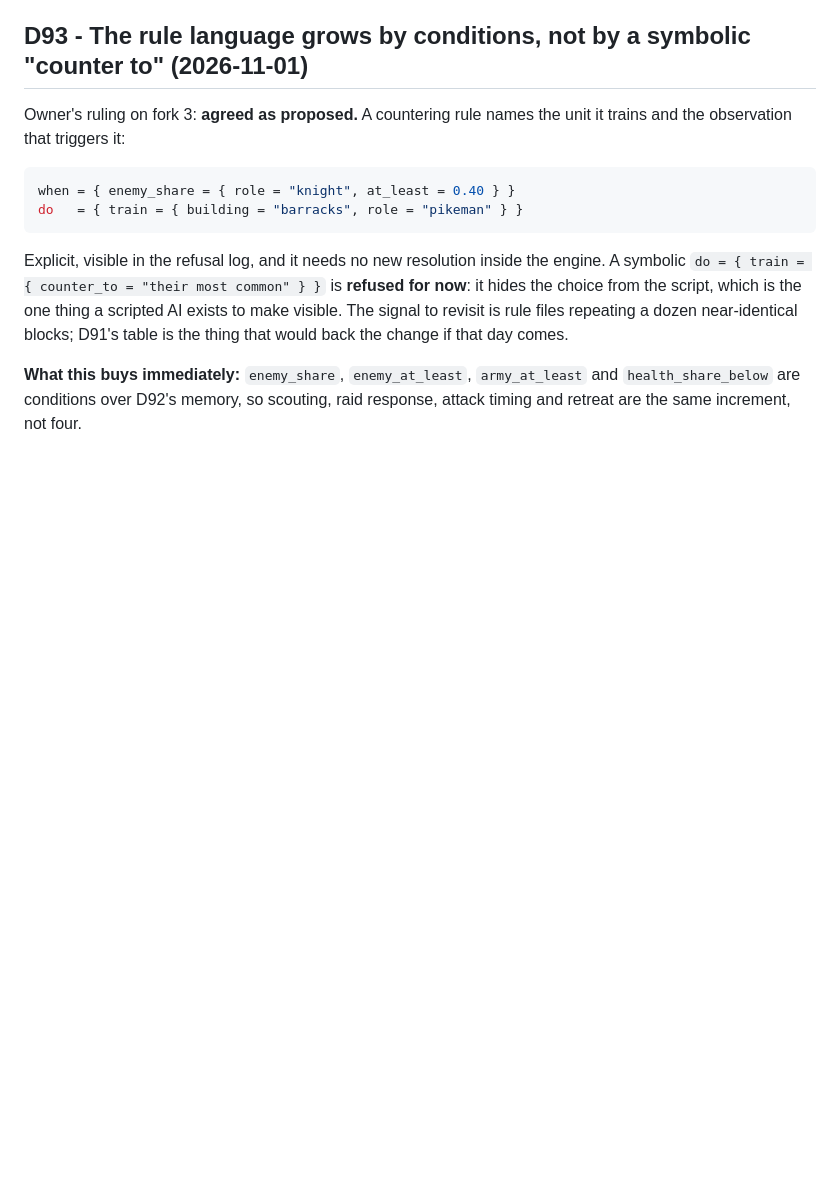
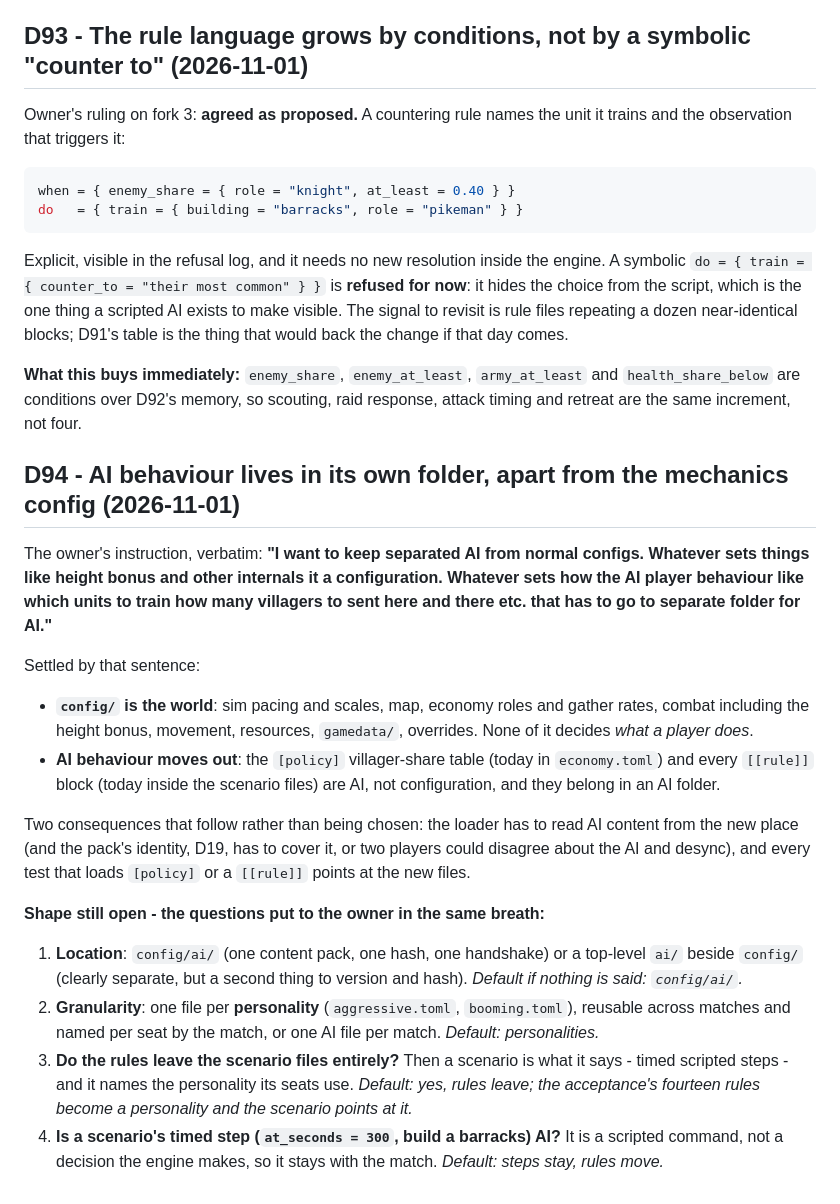
Before and after one commit to Rodelero1/ruage, a Markdown page: docs/decisions.md, the part around the change. GitHub-like rendering; blank space fills up the shorter version.

Commit message:
decisions: D94 - AI behaviour gets its own folder, apart from the mechanics config
The owner's split: config/ is the world (height bonus, roles, rates, pacing); anything that
decides what a player DOES - which units to train, how many villagers go where - is AI and belongs
in its own folder.

What qualifies today: the [policy] villager-share table in economy.toml and the [[rule]] blocks
inside the scenario files. Both are AI, both move.

Two consequences that follow rather than being chosen: the loader must read AI content from the
new place, and the pack's identity (D19) must cover it or two players could disagree about the AI
and desync.

Shape is left open on purpose - location, granularity, whether rules leave the scenario files, and
whether a scenario's timed steps count as AI. The four questions and the default I would take are
in the entry; recorded now so the instruction survives the session.

```diff
--- a/docs/decisions.md
+++ b/docs/decisions.md
@@ -2413,3 +2413,32 @@ near-identical blocks; D91's table is the thing that would back the change if th
 
 **What this buys immediately:** `enemy_share`, `enemy_at_least`, `army_at_least` and `health_share_below` are conditions
 over D92's memory, so scouting, raid response, attack timing and retreat are the same increment, not four.
+
+## D94 - AI behaviour lives in its own folder, apart from the mechanics config (2026-11-01)
+
+The owner's instruction, verbatim: **"I want to keep separated AI from normal configs. Whatever sets things like height
+bonus and other internals it a configuration. Whatever sets how the AI player behaviour like which units to train how
+many villagers to sent here and there etc. that has to go to separate folder for AI."**
+
+Settled by that sentence:
+
+- **`config/` is the world**: sim pacing and scales, map, economy roles and gather rates, combat including the height
+  bonus, movement, resources, `gamedata/`, overrides. None of it decides *what a player does*.
+- **AI behaviour moves out**: the `[policy]` villager-share table (today in `economy.toml`) and every `[[rule]]` block
+  (today inside the scenario files) are AI, not configuration, and they belong in an AI folder.
+
+Two consequences that follow rather than being chosen: the loader has to read AI content from the new place (and the
+pack's identity, D19, has to cover it, or two players could disagree about the AI and desync), and every test that
+loads `[policy]` or a `[[rule]]` points at the new files.
+
+**Shape still open - the questions put to the owner in the same breath:**
+
+1. **Location**: `config/ai/` (one content pack, one hash, one handshake) or a top-level `ai/` beside `config/`
+   (clearly separate, but a second thing to version and hash). *Default if nothing is said: `config/ai/`.*
+2. **Granularity**: one file per **personality** (`aggressive.toml`, `booming.toml`), reusable across matches and named
+   per seat by the match, or one AI file per match. *Default: personalities.*
+3. **Do the rules leave the scenario files entirely?** Then a scenario is what it says - timed scripted steps - and it
+   names the personality its seats use. *Default: yes, rules leave; the acceptance's fourteen rules become a personality
+   and the scenario points at it.*
+4. **Is a scenario's timed step (`at_seconds = 300`, build a barracks) AI?** It is a scripted command, not a decision
+   the engine makes, so it stays with the match. *Default: steps stay, rules move.*
```
